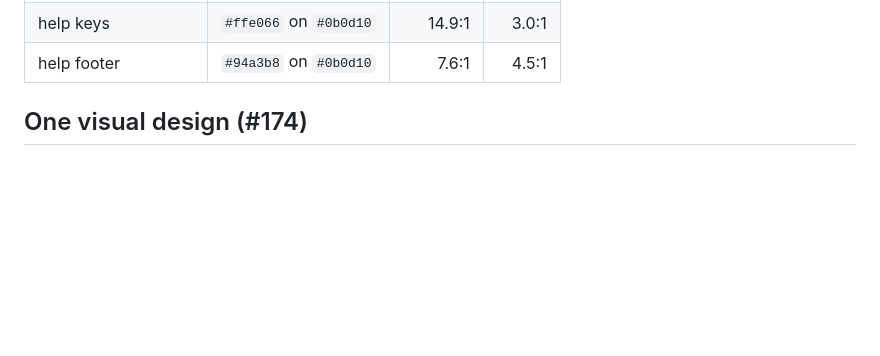
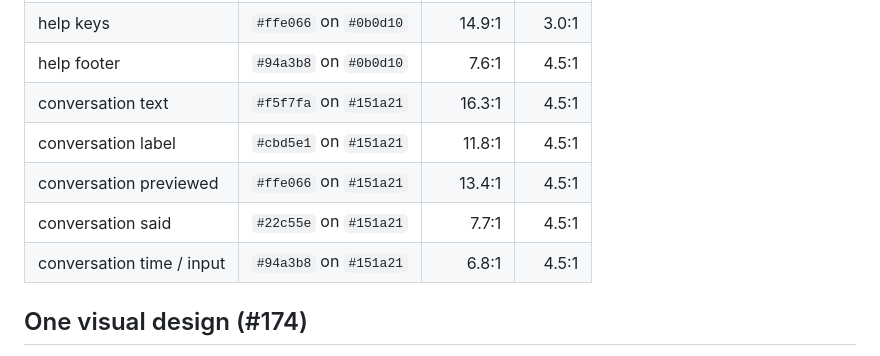
Before and after one commit to Order-of-the-Golden-Eagles/Signal2Speech, a Markdown page: docs/accessibility-ui/README.md, the part around one of its changes. Drawn GitHub-style; blank space fills up the shorter version.

Commit message:
Readable conversation panel with F2 developer log, and quiet preview/confirm/cancel cues (#176, #177)

```diff
--- a/docs/accessibility-ui/README.md
+++ b/docs/accessibility-ui/README.md
@@ -70,6 +70,11 @@ Every text colour lives in `signal2speech/ui/theme.py` (`palette.py` is a back-c
 | help text | `#f5f7fa` on `#0b0d10` | 18.1:1 | 4.5:1 |
 | help keys | `#ffe066` on `#0b0d10` | 14.9:1 | 3.0:1 |
 | help footer | `#94a3b8` on `#0b0d10` | 7.6:1 | 4.5:1 |
+| conversation text | `#f5f7fa` on `#151a21` | 16.3:1 | 4.5:1 |
+| conversation label | `#cbd5e1` on `#151a21` | 11.8:1 | 4.5:1 |
+| conversation previewed | `#ffe066` on `#151a21` | 13.4:1 | 4.5:1 |
+| conversation said | `#22c55e` on `#151a21` | 7.7:1 | 4.5:1 |
+| conversation time / input | `#94a3b8` on `#151a21` | 6.8:1 | 4.5:1 |
 
 ## One visual design (#174)
 
```
Also changed, not shown: other parts of docs/accessibility-ui/README.md (+32 -0 lines), DEVLOG.md (+8 -0 lines), docs/accessibility-ui/media/176-conversation.jpg (added), 7 other files.
